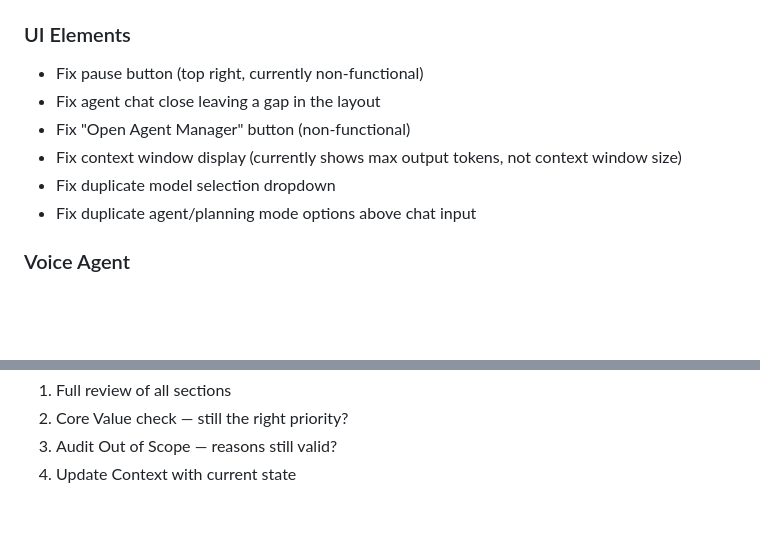
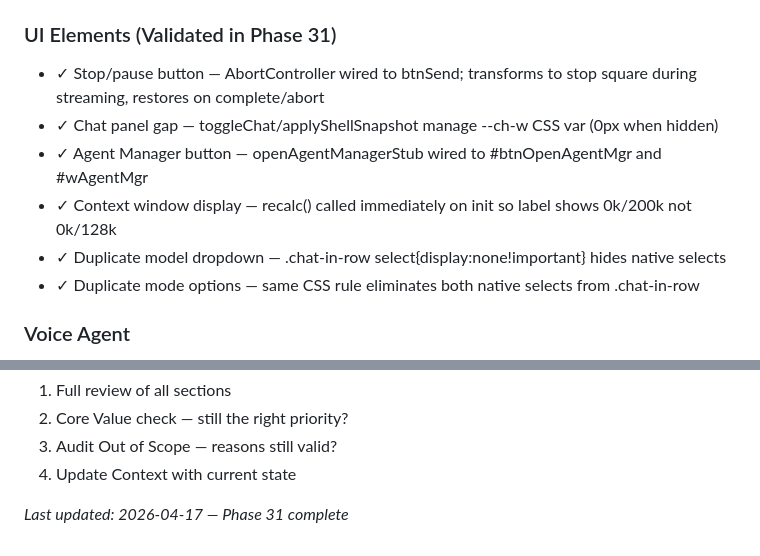
Before and after one commit to dreddi-edit/mesh-komp, a Markdown page: .planning/PROJECT.md, 2 parts joined by grey strips. GitHub-like rendering; blank space fills up the shorter version.

Commit message:
docs(phase-31): evolve PROJECT.md after phase completion

```diff
--- a/.planning/PROJECT.md
+++ b/.planning/PROJECT.md
@@ -41,13 +41,13 @@ Backend quality sweep: error classes, security middleware, code splitting, servi
 - ✓ Welcome screen with real recent workspaces — dual storage (idb-keyval + server) survives cache clears, shows last 3 workspaces
 - ✓ Remove false "Indexing..." status bar indicator on startup — `S.dirHandle` guard in `updateIndexProgressState`
 
-### UI Elements
-- Fix pause button (top right, currently non-functional)
-- Fix agent chat close leaving a gap in the layout
-- Fix "Open Agent Manager" button (non-functional)
-- Fix context window display (currently shows max output tokens, not context window size)
-- Fix duplicate model selection dropdown
-- Fix duplicate agent/planning mode options above chat input
+### UI Elements (Validated in Phase 31)
+- ✓ Stop/pause button — AbortController wired to btnSend; transforms to stop square during streaming, restores on complete/abort
+- ✓ Chat panel gap — toggleChat/applyShellSnapshot manage --ch-w CSS var (0px when hidden)
+- ✓ Agent Manager button — openAgentManagerStub wired to #btnOpenAgentMgr and #wAgentMgr
+- ✓ Context window display — recalc() called immediately on init so label shows 0k/200k not 0k/128k
+- ✓ Duplicate model dropdown — .chat-in-row select{display:none!important} hides native selects
+- ✓ Duplicate mode options — same CSS rule eliminates both native selects from .chat-in-row
 
 ### Voice Agent
 - Implement actual speech-to-speech (currently text-only responses)
@@ -83,3 +83,5 @@ This document evolves at phase transitions and milestone boundaries.
 2. Core Value check — still the right priority?
 3. Audit Out of Scope — reasons still valid?
 4. Update Context with current state
+
+*Last updated: 2026-04-17 — Phase 31 complete*
```
